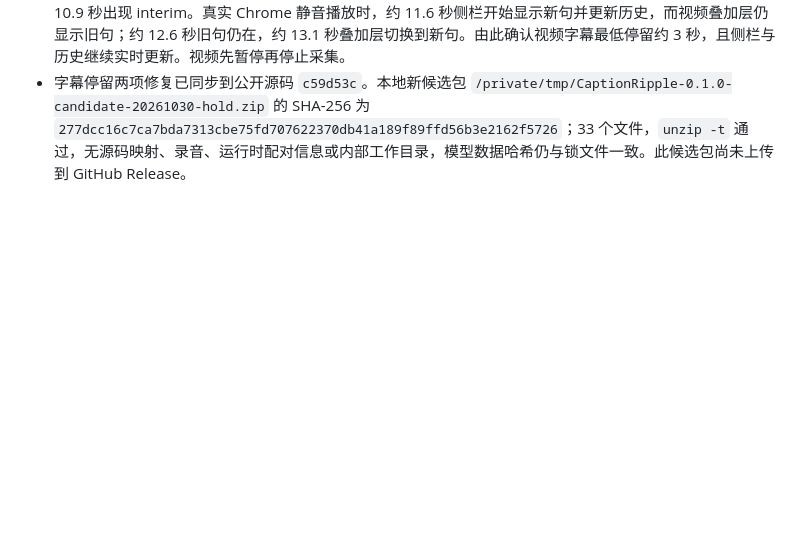
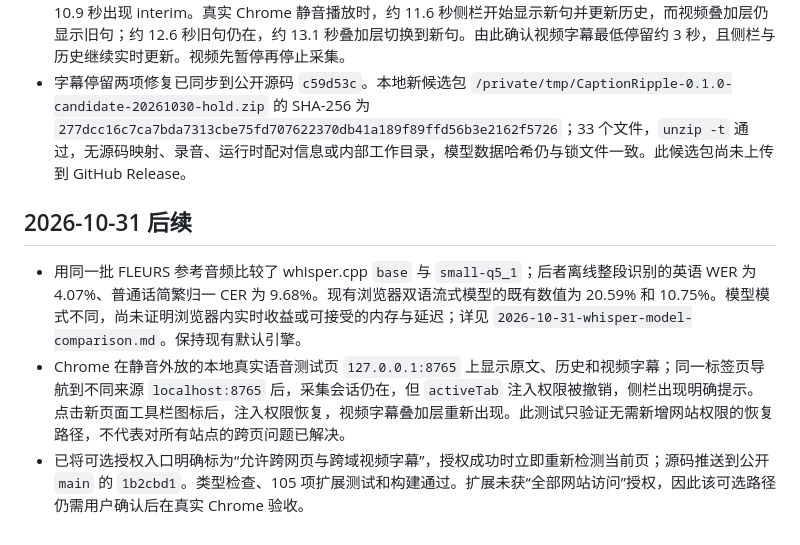
Before and after one commit to dexter-cuijian/caption-ripple, a Markdown page: docs/reports/2026-10-30-stability-progress.md, the part around the change. Drawn GitHub-style; blank space fills up the shorter version.

Commit message:
🧪 docs: record cross-site Chrome validation

```diff
--- a/docs/reports/2026-10-30-stability-progress.md
+++ b/docs/reports/2026-10-30-stability-progress.md
@@ -38,3 +38,9 @@
 - 连续讲话时，刚识别出的新句可能以一两个词立即替换上句。视频叠加层现为已完成的 ASR 句设置 3 秒最低停留；新句识别和侧栏历史照常更新，叠加层只缓存最新修订及对应译文，停留结束后显示。暂停发生在等待期间则立即显示缓存的新句。99 项扩展测试、类型检查和构建通过。真实 Chrome 静音播放到 02:26，原文逐字增长，历史新增 6 条，未见连接中断；长素材的采样未恰好覆盖 final 到下一 interim 的边界。视频先暂停再停止采集。
 - 为直接观察边界，另从现有真实人声素材剪出 8 秒讲话、2.5 秒静音、8 秒讲话的 18.5 秒本机视频，未加入识别文字；仅用于测试，不进入公开包。离线用同一 WASM 解码确定第一句约在 10.0 秒 final、第二句约在 10.9 秒出现 interim。真实 Chrome 静音播放时，约 11.6 秒侧栏开始显示新句并更新历史，而视频叠加层仍显示旧句；约 12.6 秒旧句仍在，约 13.1 秒叠加层切换到新句。由此确认视频字幕最低停留约 3 秒，且侧栏与历史继续实时更新。视频先暂停再停止采集。
 - 字幕停留两项修复已同步到公开源码 `c59d53c`。本地新候选包 `/private/tmp/CaptionRipple-0.1.0-candidate-20261030-hold.zip` 的 SHA-256 为 `277dcc16c7ca7bda7313cbe75fd707622370db41a189f89ffd56b3e2162f5726`；33 个文件，`unzip -t` 通过，无源码映射、录音、运行时配对信息或内部工作目录，模型数据哈希仍与锁文件一致。此候选包尚未上传到 GitHub Release。
+
+## 2026-10-31 后续
+
+- 用同一批 FLEURS 参考音频比较了 whisper.cpp `base` 与 `small-q5_1`；后者离线整段识别的英语 WER 为 4.07%、普通话简繁归一 CER 为 9.68%。现有浏览器双语流式模型的既有数值为 20.59% 和 10.75%。模型模式不同，尚未证明浏览器内实时收益或可接受的内存与延迟；详见 `2026-10-31-whisper-model-comparison.md`。保持现有默认引擎。
+- Chrome 在静音外放的本地真实语音测试页 `127.0.0.1:8765` 上显示原文、历史和视频字幕；同一标签页导航到不同来源 `localhost:8765` 后，采集会话仍在，但 `activeTab` 注入权限被撤销，侧栏出现明确提示。点击新页面工具栏图标后，注入权限恢复，视频字幕叠加层重新出现。此测试只验证无需新增网站权限的恢复路径，不代表对所有站点的跨页问题已解决。
+- 已将可选授权入口明确标为“允许跨网页与跨域视频字幕”，授权成功时立即重新检测当前页；源码推送到公开 `main` 的 `1b2cbd1`。类型检查、105 项扩展测试和构建通过。扩展未获“全部网站访问”授权，因此该可选路径仍需用户确认后在真实 Chrome 验收。
```
